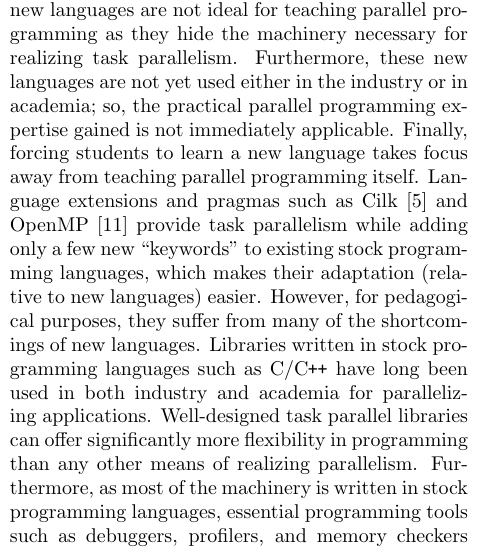
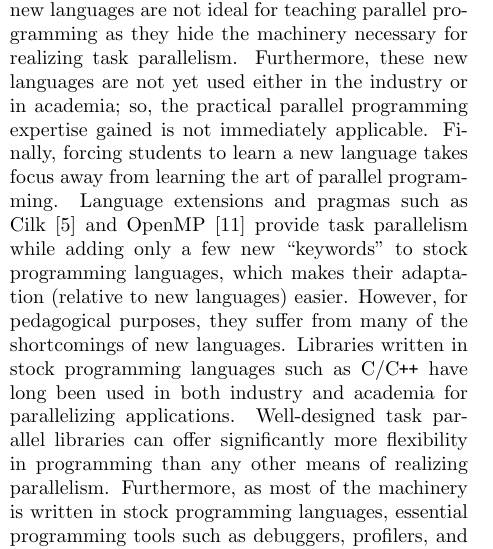
Before and after one commit to coin-or/PFunc, a LaTeX paper (pfunc.tex): part of one column of page 1 of 2, cut so that both start at the same text. Compiled offline with pdfLaTeX.

Commit message:
Finishing touches

```diff
--- a/pfunc.tex
+++ b/pfunc.tex
@@ -93,12 +93,12 @@ academia; so, the practical parallel programming expertise gained is not
 immediately applicable.
 %
 Finally, forcing students to learn a new language takes focus away from
-teaching parallel programming itself.
+learning the art of parallel programming.
 % Language extensions
 Language extensions and pragmas such as Cilk~\cite{FrigoLeRa98} and
 OpenMP~\cite{kn:omp_30} provide task parallelism while adding only a few new
-``keywords'' to existing stock programming languages, which makes their
-adaptation (relative to new languages) easier.
+``keywords'' to stock programming languages, which makes their adaptation
+(relative to new languages) easier.
 %
 However, for pedagogical purposes, they suffer from many of the shortcomings of
 new languages.
```
